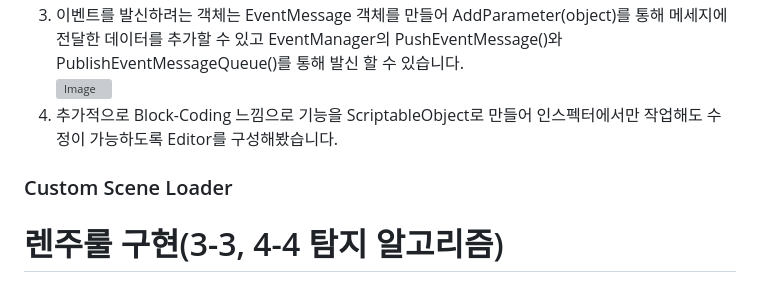
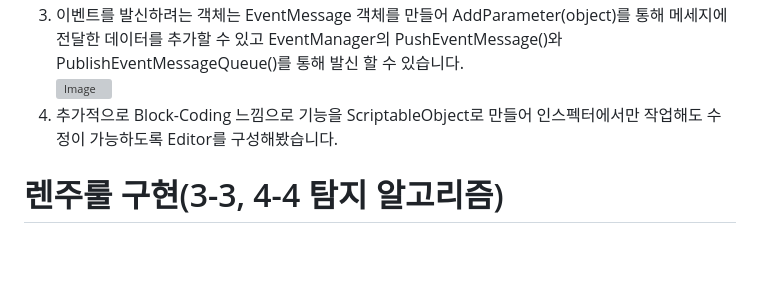
Before and after one commit to Omok-Team1/Omok, a Markdown page: README.md, the part around the change. GitHub-like rendering; blank space fills up the shorter version; grey boxes are pictures that could not be loaded.

```diff
--- a/README.md
+++ b/README.md
@@ -41,8 +41,6 @@
 ![Image](https://github.com/user-attachments/assets/7cc5c1f0-c58c-4eea-802a-d459bc4ffbba)
 4. 추가적으로 Block-Coding 느낌으로 기능을 ScriptableObject로 만들어 인스펙터에서만 작업해도 수정이 가능하도록 Editor를 구성해봤습니다.
 
-### Custom Scene Loader
-
 # 렌주룰 구현(3-3, 4-4 탐지 알고리즘)
 ### 코드 위치 : [147 ~ 392번 라인](https://github.com/Omok-Team1/Omok/blob/ParkJongHan/Assets/01.%20Scripts/In%20Game/ManagerController/BoardManager.cs#L147)
 1. Requirements는 아래와 같았습니다.
```
